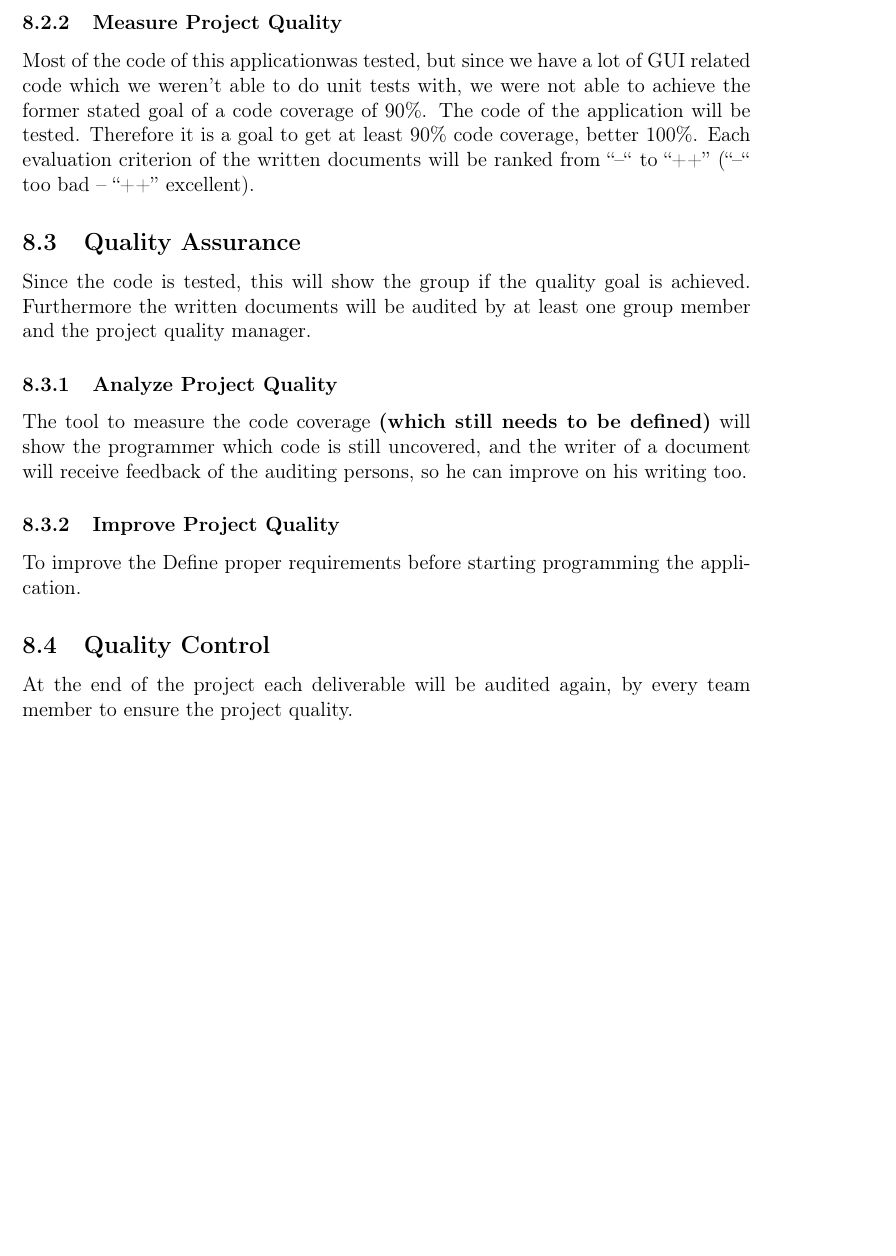
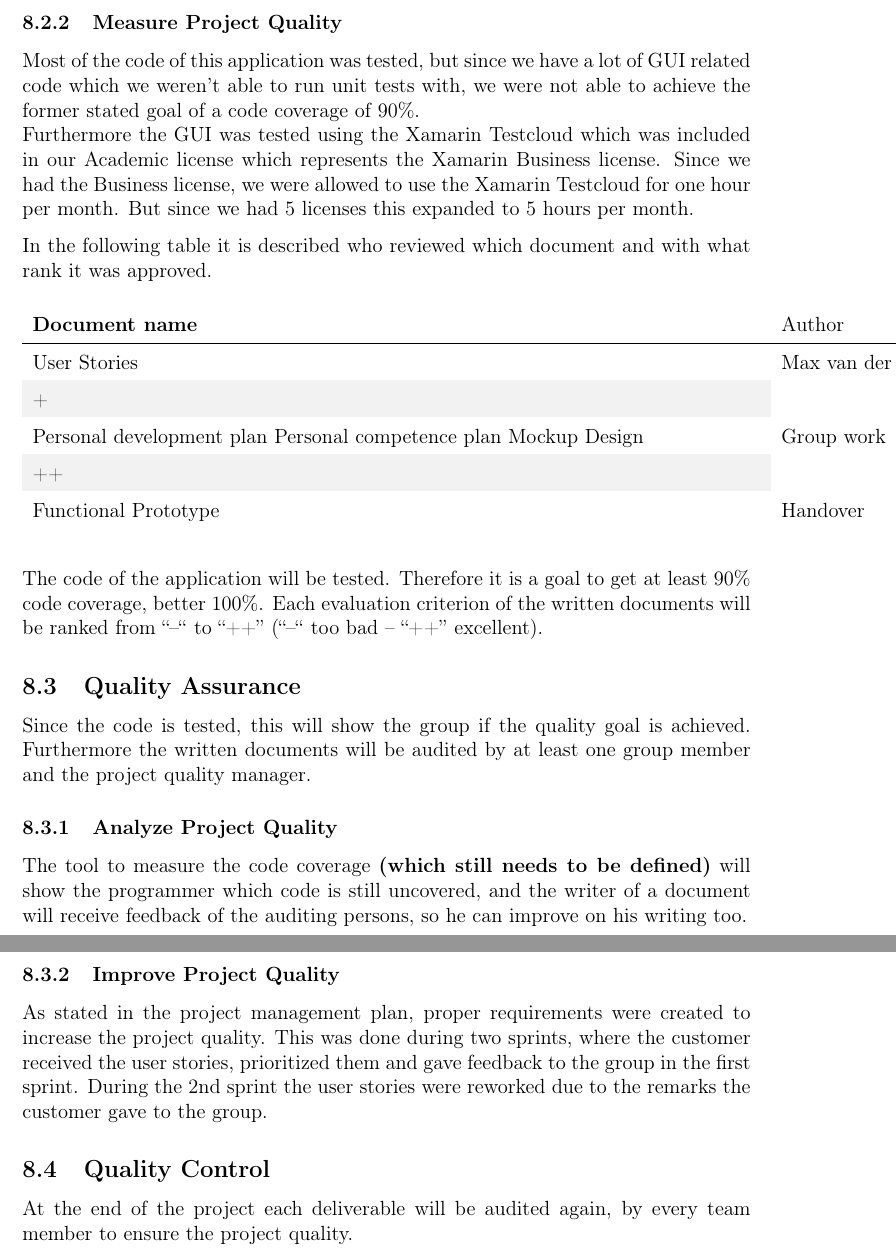
Before and after one commit to TreeWatch/treewatch, a LaTeX document (finalreport/finalreport.tex, which reads finalreport/pages/qualitymanagement.tex): part of page 28 of 32 before the commit and two parts of pages 28 and 29 of 33 after it, the two joined at a grey line, cut so that both start at the same text, the shorter picture padded with empty space. Compiled offline with pdfLaTeX.

```diff
--- a/finalreport/pages/qualitymanagement.tex
+++ b/finalreport/pages/qualitymanagement.tex
@@ -20,13 +20,28 @@
 \subsubsection{Define Project Quality}
 To ensure to quality of the written code it is mandatory to develop every module test-driven, therefore unit-testing is introduced. The written documents will be checked for its grammar, writing style and content.
 \subsubsection{Measure Project Quality}
-Most of the code of this applicationwas tested, but since we have a lot of GUI related code which we weren't able to do unit tests with, we were not able to achieve the former stated goal of a code coverage of 90\%.
+Most of the code of this application was tested, but since we have a lot of GUI related code which we weren't able to run unit tests with, we were not able to achieve the former stated goal of a code coverage of 90\%. \\
+Furthermore the GUI was tested using the Xamarin Testcloud which was included in our Academic license which represents the Xamarin Business license. Since we had the Business license, we were allowed to use the Xamarin Testcloud for one hour per month. But since we had 5 licenses this expanded to 5 hours per month.
+
+In the following table it is described who reviewed which document and with what rank it was approved.
+\begin{table}[htbp]
+	\begin{tabular}{ p{\textwidth} p{\textwidth} p{\textwidth} p{\textwidth} p{\textwidth} }
+		\textbf{Document name} & Author & \textbf{Reviewer 1} & \textbf{Rank 1} & \textbf{Reviewer 2} \textbf{Rank 2}\\ \hline
+		User Stories & Max van der Linden & René Karoff & ++ & Martijn Bonajo & + \\
+		Personal development plan
+		Personal competence plan
+		Mockup Design & Group work & René Karoff & ++ & Max van der Linden & ++ \\
+		Functional Prototype &
+		Handover
+	\end{tabular}
+\end{table}
+
 The code of the application will be tested. Therefore it is a goal to get at least 90\% code coverage, better 100\%. Each evaluation criterion of the written documents will be ranked from “--“ to “++” (“--“ too bad – “++” excellent).
 \subsection{Quality Assurance}
 Since the code is tested, this will show the group if the quality goal is achieved. Furthermore the written documents will be audited by at least one group member and the project quality manager.
 \subsubsection{Analyze Project Quality}
 The tool to measure the code coverage \textbf{(which still needs to be defined)} will show the programmer which code is still uncovered, and the writer of a document will receive feedback of the auditing persons, so he can improve on his writing too.
 \subsubsection{Improve Project Quality}
-To improve the Define proper requirements before starting programming the application.
+As stated in the project management plan, proper requirements were created to increase the project quality. This was done during two sprints, where the customer received the user stories, prioritized them and gave feedback to the group in the first sprint. During the 2nd sprint the user stories were reworked due to the remarks the customer gave to the group.
 \subsection{Quality Control}
 At the end of the project each deliverable will be audited again, by every team member to ensure the project quality.
```
